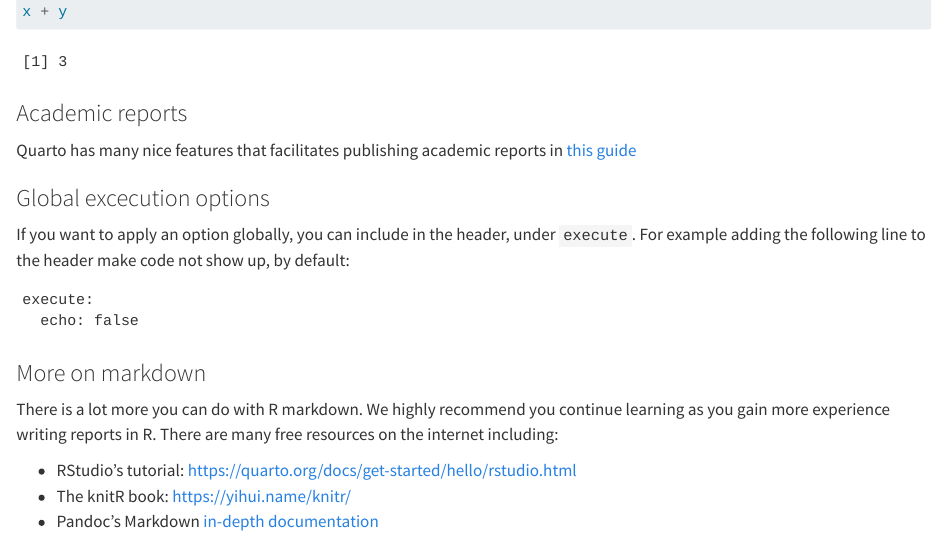
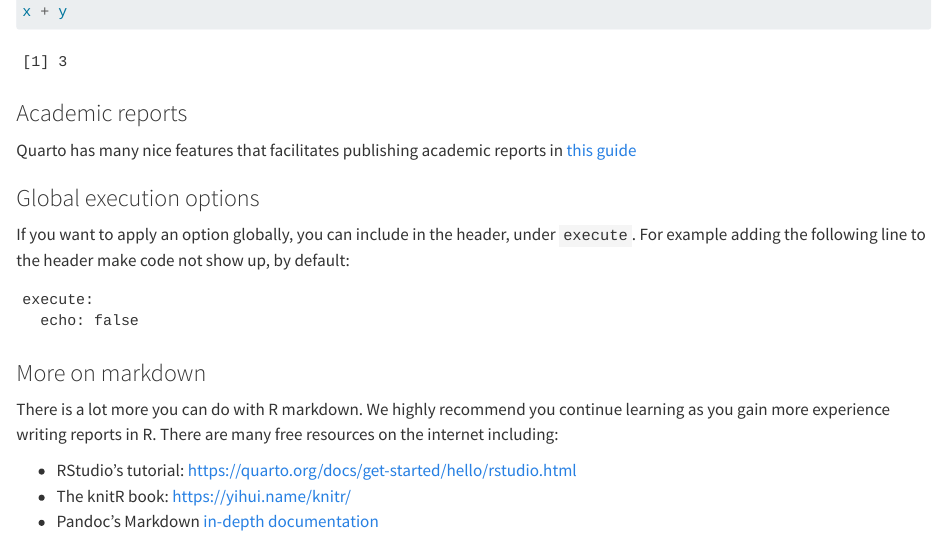
Before and after one commit to datasciencelabs/2023, a Quarto document (01-quarto.qmd): the page in a window 1100 px wide, from 3050 px down. Rendered offline with R 4.5, knitr and Pandoc in place of Quarto, with nearby package versions.

Commit message:
Update 01-quarto.qmd

```diff
--- a/01-quarto.qmd
+++ b/01-quarto.qmd
@@ -152,7 +152,7 @@ x + y
 
 Quarto has many nice features that facilitates publishing academic reports in [this guide](https://quarto.org/docs/authoring/front-matter.html)
 
-### Global excecution options
+### Global execution options
 
 If you want to apply an option globally, you can include in the header, under `execute`. For example adding the following line to the header make code not show up, by default:
 
```
